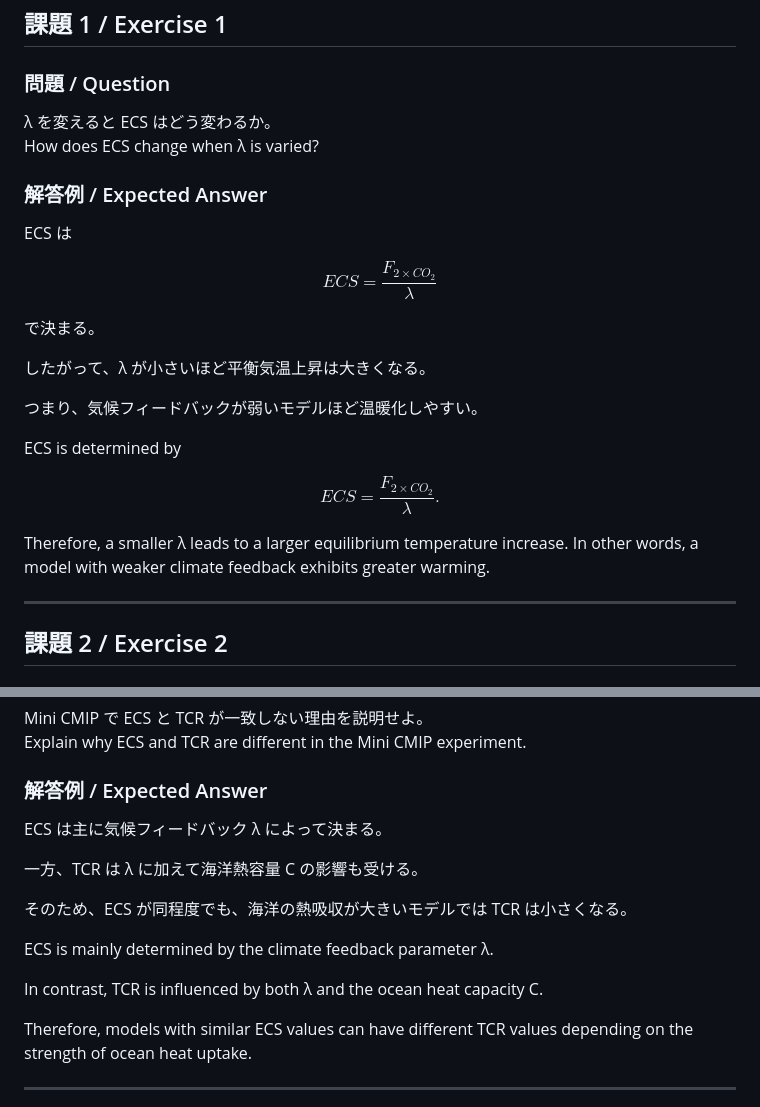
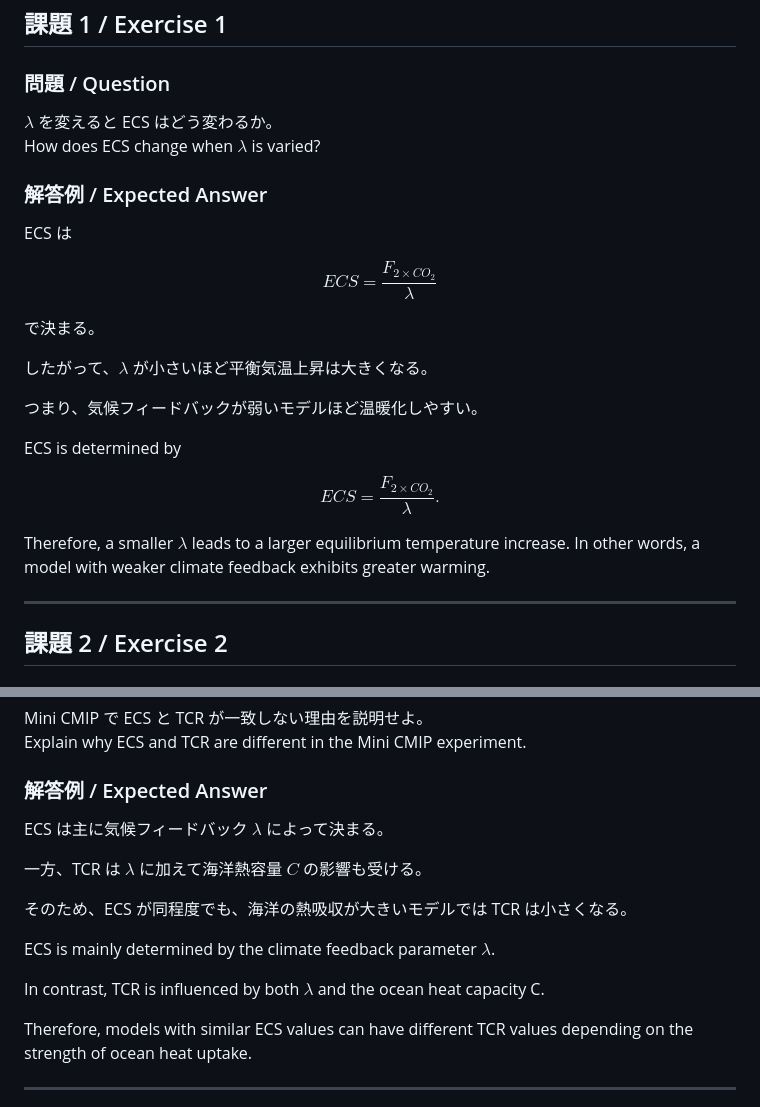
Before and after one commit to hidekoba/ocean_box_model, a Markdown page: notebook-solutions/exercise.md, 2 parts joined by grey strips. Rendered like a GitHub page.

Commit message:
(Answer.md) Modified text

```diff
--- a/notebook-solutions/exercise.md
+++ b/notebook-solutions/exercise.md
@@ -4,8 +4,8 @@
 
 ### 問題 / Question
 
-λ を変えると ECS はどう変わるか。
-How does ECS change when λ is varied?
+$\lambda$ を変えると ECS はどう変わるか。
+How does ECS change when $\lambda$ is varied?
 
 ### 解答例 / Expected Answer
 
@@ -17,7 +17,7 @@ $$
 
 で決まる。
 
-したがって、λ が小さいほど平衡気温上昇は大きくなる。
+したがって、$\lambda$ が小さいほど平衡気温上昇は大きくなる。
 
 つまり、気候フィードバックが弱いモデルほど温暖化しやすい。
 
@@ -27,7 +27,7 @@ $$
 ECS=\frac{F_{2\times CO_2}}{\lambda}.
 $$
 
-Therefore, a smaller λ leads to a larger equilibrium temperature increase. In other words, a model with weaker climate feedback exhibits greater warming.
+Therefore, a smaller $\lambda$ leads to a larger equilibrium temperature increase. In other words, a model with weaker climate feedback exhibits greater warming.
 
 ---
 
@@ -94,15 +94,15 @@ Explain why ECS and TCR are different in the Mini CMIP experiment.
 
 ### 解答例 / Expected Answer
 
-ECS は主に気候フィードバック λ によって決まる。
-
-一方、TCR は λ に加えて海洋熱容量 C の影響も受ける。
+ECS は主に気候フィードバック $\lambda$ によって決まる。
+
+一方、TCR は $\lambda$ に加えて海洋熱容量 $C$ の影響も受ける。
 
 そのため、ECS が同程度でも、海洋の熱吸収が大きいモデルでは TCR は小さくなる。
 
-ECS is mainly determined by the climate feedback parameter λ.
-
-In contrast, TCR is influenced by both λ and the ocean heat capacity C.
+ECS is mainly determined by the climate feedback parameter $\lambda$.
+
+In contrast, TCR is influenced by both $\lambda$ and the ocean heat capacity C.
 
 Therefore, models with similar ECS values can have different TCR values depending on the strength of ocean heat uptake.
 
```
